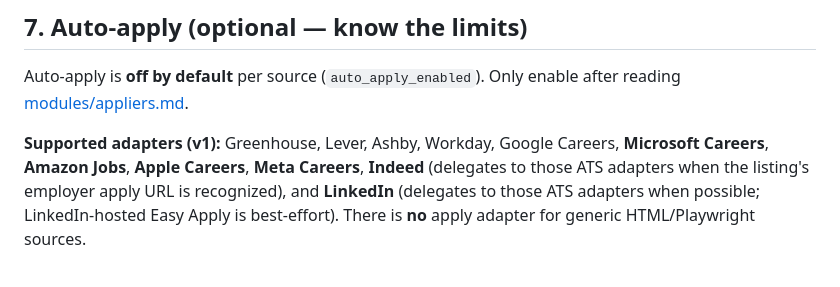
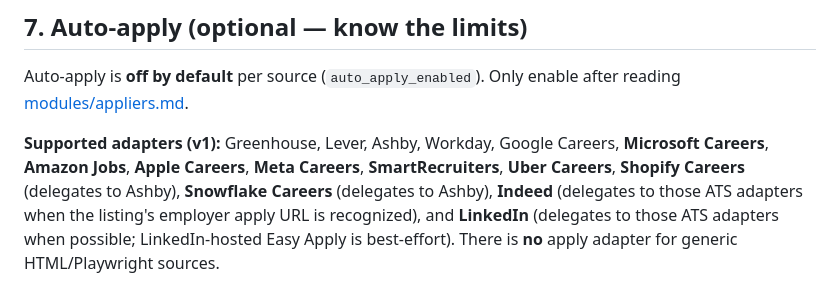
Before and after one commit to davidcristian/HeadStart, a Markdown page: docs/launch-checklist.md, the part around the change. Rendered like a GitHub page.

```diff
--- a/docs/launch-checklist.md
+++ b/docs/launch-checklist.md
@@ -90,7 +90,9 @@ Auto-apply is **off by default** per source (`auto_apply_enabled`). Only enable
 after reading [modules/appliers.md](modules/appliers.md).
 
 **Supported adapters (v1):** Greenhouse, Lever, Ashby, Workday, Google Careers,
-**Microsoft Careers**, **Amazon Jobs**, **Apple Careers**, **Meta Careers**, **Indeed** (delegates to those ATS
+**Microsoft Careers**, **Amazon Jobs**, **Apple Careers**, **Meta Careers**,
+**SmartRecruiters**, **Uber Careers**, **Shopify Careers** (delegates to Ashby),
+**Snowflake Careers** (delegates to Ashby), **Indeed** (delegates to those ATS
 adapters when the listing's employer apply URL is recognized), and **LinkedIn**
 (delegates to those ATS adapters when possible; LinkedIn-hosted Easy Apply is
 best-effort). There is **no** apply adapter for generic HTML/Playwright sources.
```
Also changed, not shown: audit/backlog.md (+2 -2 lines), audit/findings/docs-drift.md (+1 -1 lines).
